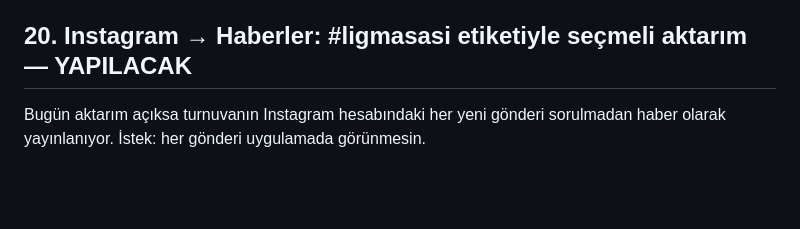
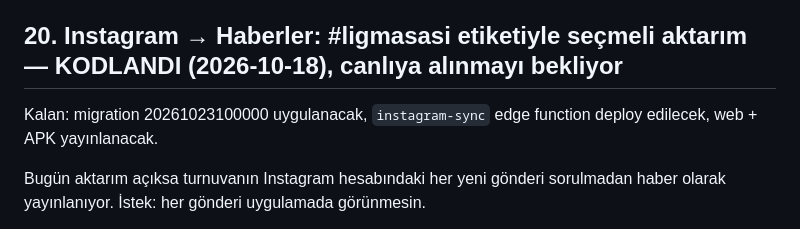
Before and after one commit to raifkeskin/football_tournament, a Markdown page: docs/gelistirme-notlari.md, the part around the change. Drawn GitHub-style; blank space fills up the shorter version.

Commit message:
Not 20: kodlandı, canlıya alınmayı bekliyor
Co-Authored-By: Claude Opus 5.5 <noreply@anthropic.com>

```diff
--- a/docs/gelistirme-notlari.md
+++ b/docs/gelistirme-notlari.md
@@ -169,7 +169,10 @@ Hiçbir takımda kaydı olmayan kişi kendi futbolcu profilini oluşturabilsin,
 - **Tahmini maliyet:** Faz 1 orta, Faz 2 düşük-orta, Faz 3 orta.
 - **Netleşecek:** Profil varsayılan görünürlüğü; 18 yaş altı; önce ekran önizlemesi (mockup) istenir mi.
 
-## 20. Instagram → Haberler: #ligmasasi etiketiyle seçmeli aktarım — YAPILACAK
+## 20. Instagram → Haberler: #ligmasasi etiketiyle seçmeli aktarım — KODLANDI (2026-10-18), canlıya alınmayı bekliyor
+
+Kalan: migration 20261023100000 uygulanacak, `instagram-sync` edge function deploy edilecek, web + APK yayınlanacak.
+
 
 Bugün aktarım açıksa turnuvanın Instagram hesabındaki her yeni gönderi sorulmadan haber olarak yayınlanıyor. İstek: her gönderi uygulamada görünmesin.
 
```
